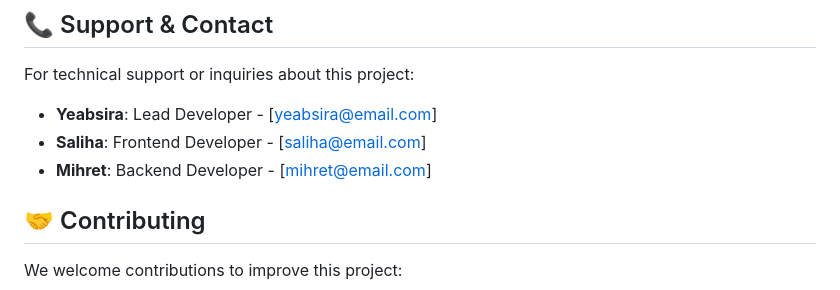
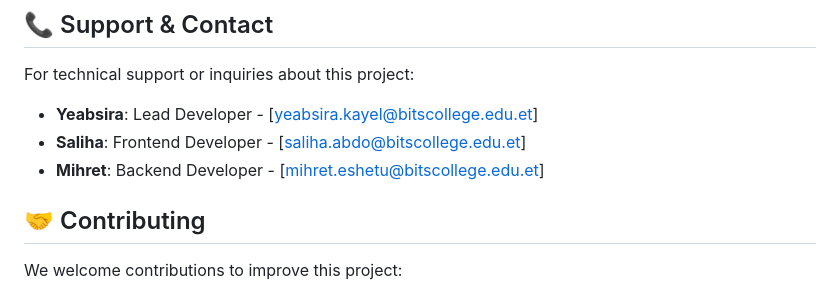
Before and after one commit to yeabkal1001/Men-Salon-Management-System-Project-PHP, a Markdown page: README.md, the part around the change. Rendered like a GitHub page.

```diff
--- a/README.md
+++ b/README.md
@@ -217,9 +217,9 @@ chmod 644 -R /path/to/project/msms/
 
 For technical support or inquiries about this project:
 
-- **Yeabsira**: Lead Developer - [yeabsira@email.com]
-- **Saliha**: Frontend Developer - [saliha@email.com]
-- **Mihret**: Backend Developer - [mihret@email.com]
+- **Yeabsira**: Lead Developer - [yeabsira.kayel@bitscollege.edu.et]
+- **Saliha**: Frontend Developer - [saliha.abdo@bitscollege.edu.et]
+- **Mihret**: Backend Developer - [mihret.eshetu@bitscollege.edu.et]
 
 ## 🤝 Contributing
 
```
